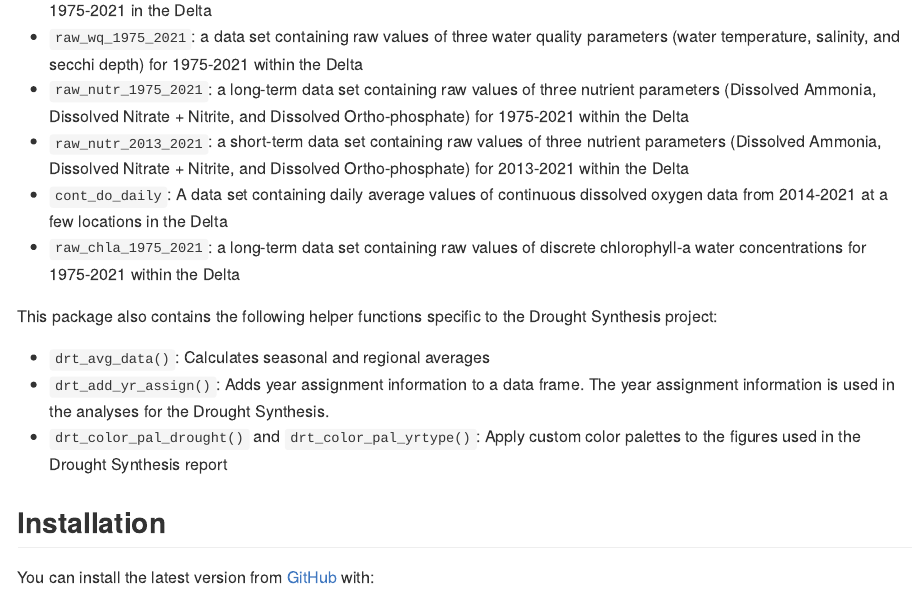
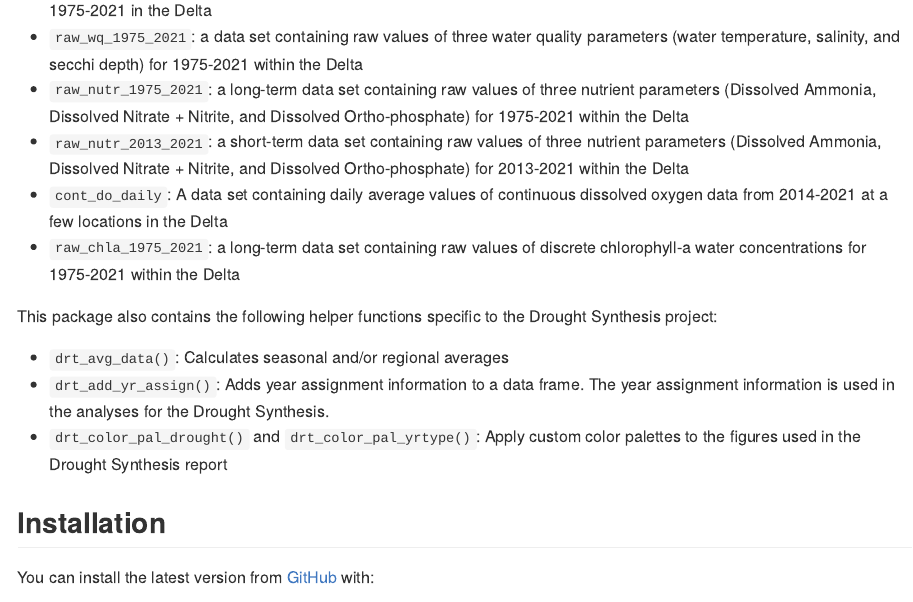
Before and after one commit to mountaindboz/DroughtData, an R Markdown document (README.Rmd): the page in a window 1100 px wide, from 350 px down. The pictures show the output file README.md that the author committed with the source, drawn offline in the style of GitHub; badge pictures from the web are left out.

Commit message:
Updating NEWS and README with info on updated `drt_avg_data` function

```diff
--- a/README.Rmd
+++ b/README.Rmd
@@ -34,7 +34,7 @@ This package provides the following data tables:
 
 This package also contains the following helper functions specific to the Drought Synthesis project:
 
-* `drt_avg_data()`: Calculates seasonal and regional averages
+* `drt_avg_data()`: Calculates seasonal and/or regional averages
 * `drt_add_yr_assign()`: Adds year assignment information to a data frame. The year assignment information is used in the analyses for the Drought Synthesis.
 * `drt_color_pal_drought()` and `drt_color_pal_yrtype()`: Apply custom color palettes to the figures used in the Drought Synthesis report
 
```
Also changed, not shown: NEWS.md (+1 -0 lines), README.md.
